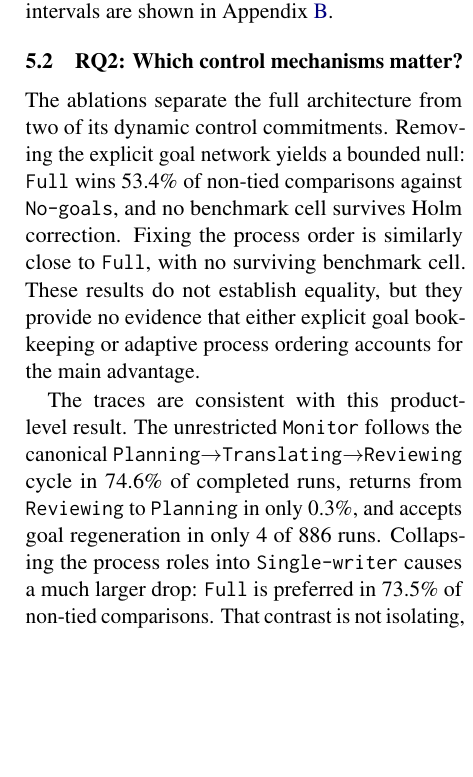
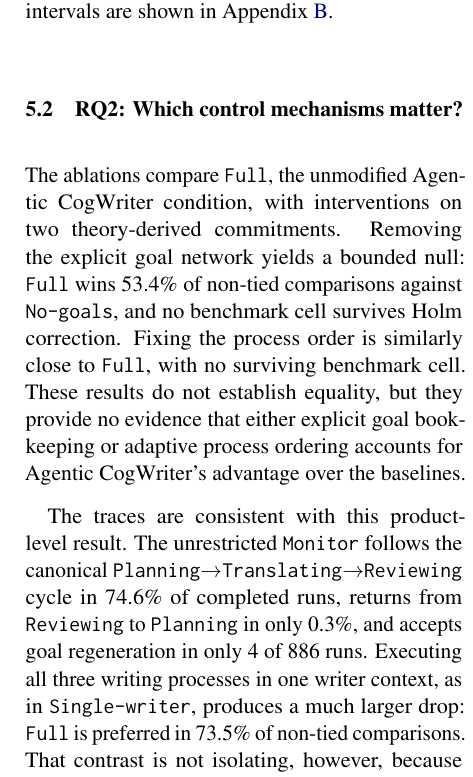
Before and after one commit to shunk031/agentic-cognitive-writing, a LaTeX paper (paper/acl_latex.tex, which reads paper/sec/05_results.tex): part of one column of page 6 of 17, cut so that both start at the same text, the shorter picture padded with empty space. Compiled offline with pdfLaTeX.

Commit message:
paper: align results terminology with defined conditions

```diff
--- a/paper/sec/05_results.tex
+++ b/paper/sec/05_results.tex
@@ -1,16 +1,16 @@
 \subsection{RQ1: Does choosing among writing processes help?}
 \label{sec:results-effectiveness}
 
-Table~\ref{tab:pairwise-results} reports the primary pairwise outcomes. Under same-family judging, \condFull\ is preferred to all three baseline organizations: its pooled mean win rate across replications is \PooledFourOneRateMean\ against \condSinglePass, \PooledFourTwoRateMean\ against \condStaged, and \PooledFourThreeRateMean\ against \condTaskPlanning. The direction is stable across benchmarks and replications: \condFull\ is favored in every benchmark-by-replication cell against \condSinglePass\ and \condTaskPlanning, and in all but one cell against \condStaged. After Holm correction, \PooledFourOneHolmCellsTotal, \PooledFourTwoHolmCellsTotal, and \PooledFourThreeHolmCellsTotal\ of the nine cells survive for the three contrasts, respectively. Replicate-level intervals are shown in Appendix~\ref{app:pairwise-detail}.
+Table~\ref{tab:pairwise-results} reports the primary pairwise outcomes. Under same-family judging, \condFull\ is preferred to all three baseline conditions: its pooled mean win rate across replications is \PooledFourOneRateMean\ against \condSinglePass, \PooledFourTwoRateMean\ against \condStaged, and \PooledFourThreeRateMean\ against \condTaskPlanning. The direction is stable across benchmarks and replications: \condFull\ is favored in every benchmark-by-replication cell against \condSinglePass\ and \condTaskPlanning, and in all but one cell against \condStaged. After Holm correction, \PooledFourOneHolmCellsTotal, \PooledFourTwoHolmCellsTotal, and \PooledFourThreeHolmCellsTotal\ of the nine cells survive for the three contrasts, respectively. Replicate-level intervals are shown in Appendix~\ref{app:pairwise-detail}.
 
 \input{tab/pairwise-results}
 
 \subsection{RQ2: Which control mechanisms matter?}
 \label{sec:results-mechanism}
 
-The ablations separate the full architecture from two of its dynamic control commitments. Removing the explicit goal network yields a bounded null: \condFull\ wins \PooledFourFiveRateMean\ of non-tied comparisons against \condNoGoals, and no benchmark cell survives Holm correction. Fixing the process order is similarly close to \condFull, with no surviving benchmark cell. These results do not establish equality, but they provide no evidence that either explicit goal bookkeeping or adaptive process ordering accounts for the main advantage.
+The ablations compare \condFull, the unmodified Agentic CogWriter condition, with interventions on two theory-derived commitments. Removing the explicit goal network yields a bounded null: \condFull\ wins \PooledFourFiveRateMean\ of non-tied comparisons against \condNoGoals, and no benchmark cell survives Holm correction. Fixing the process order is similarly close to \condFull, with no surviving benchmark cell. These results do not establish equality, but they provide no evidence that either explicit goal bookkeeping or adaptive process ordering accounts for Agentic CogWriter's advantage over the baselines.
 
-The traces are consistent with this product-level result. The unrestricted \texttt{Monitor} follows the canonical \texttt{Planning}$\rightarrow$\texttt{Translating}$\rightarrow$\texttt{Reviewing} cycle in \AfourCycleCompliantRate\ of completed runs, returns from \texttt{Reviewing} to \texttt{Planning} in only \AfourReviewingToPlanningRate, and accepts goal regeneration in only \AfourRegenerationRuns\ of \AfourRunCount\ runs. Collapsing the process roles into \condSingleWriter\ causes a much larger drop: \condFull\ is preferred in \PooledFourSevenRateMean\ of non-tied comparisons. That contrast is not isolating, however, because it also changes recursion granularity and output length. Detailed process counts and sequence distributions appear in Appendix~\ref{app:process-behavior}.
+The traces are consistent with this product-level result. The unrestricted \texttt{Monitor} follows the canonical \texttt{Planning}$\rightarrow$\texttt{Translating}$\rightarrow$\texttt{Reviewing} cycle in \AfourCycleCompliantRate\ of completed runs, returns from \texttt{Reviewing} to \texttt{Planning} in only \AfourReviewingToPlanningRate, and accepts goal regeneration in only \AfourRegenerationRuns\ of \AfourRunCount\ runs. Executing all three writing processes in one writer context, as in \condSingleWriter, produces a much larger drop: \condFull\ is preferred in \PooledFourSevenRateMean\ of non-tied comparisons. That contrast is not isolating, however, because it also changes recursion granularity and output length. Detailed process counts and sequence distributions appear in Appendix~\ref{app:process-behavior}.
 
 \subsection{Robustness}
 \label{sec:results-robustness}
```
